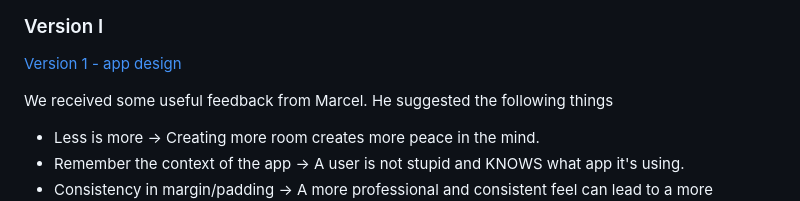
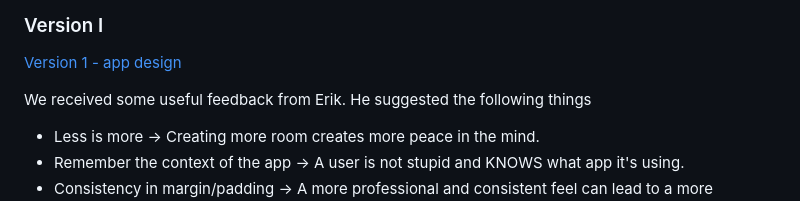
Before and after one commit to S4-Smart-mobile/S4-Smart-Mobile, a Markdown page: documentation/research/cultural-exchange.md, the part around the change. Rendered like a GitHub page.

Commit message:
Fixed typo (Marcel -> Erik)

```diff
--- a/documentation/research/cultural-exchange.md
+++ b/documentation/research/cultural-exchange.md
@@ -139,7 +139,7 @@ These colours are a combination of both warm and cold tints in an attempt to cre
 
 [Version 1 - app design](../static/design-iteration-1.pdf)
 
-We received some useful feedback from Marcel. He suggested the following things
+We received some useful feedback from Erik. He suggested the following things
 
 - Less is more -> Creating more room creates more peace in the mind.
 - Remember the context of the app -> A user is not stupid and KNOWS what app it's using.
```
